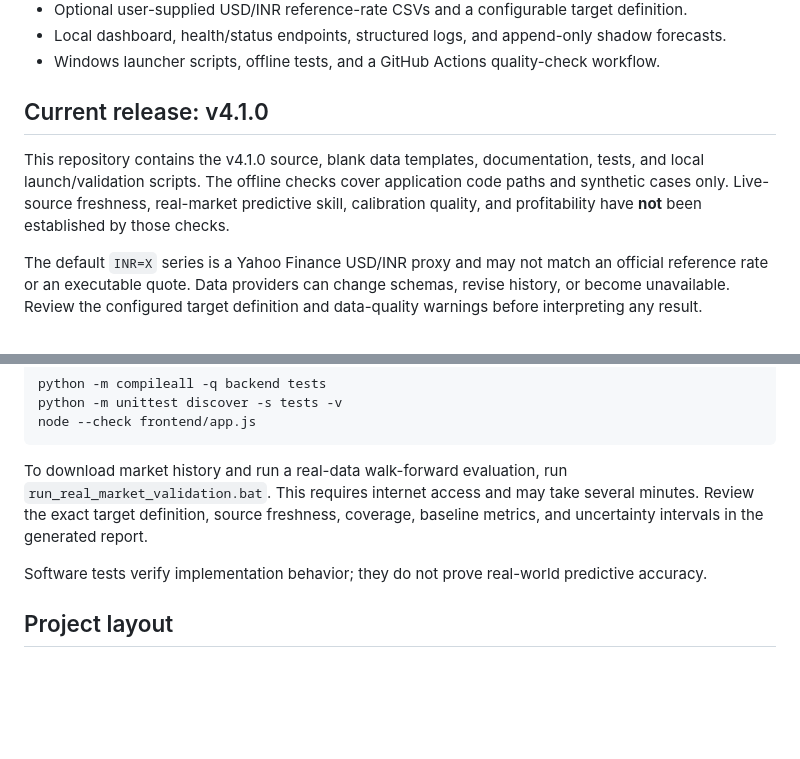
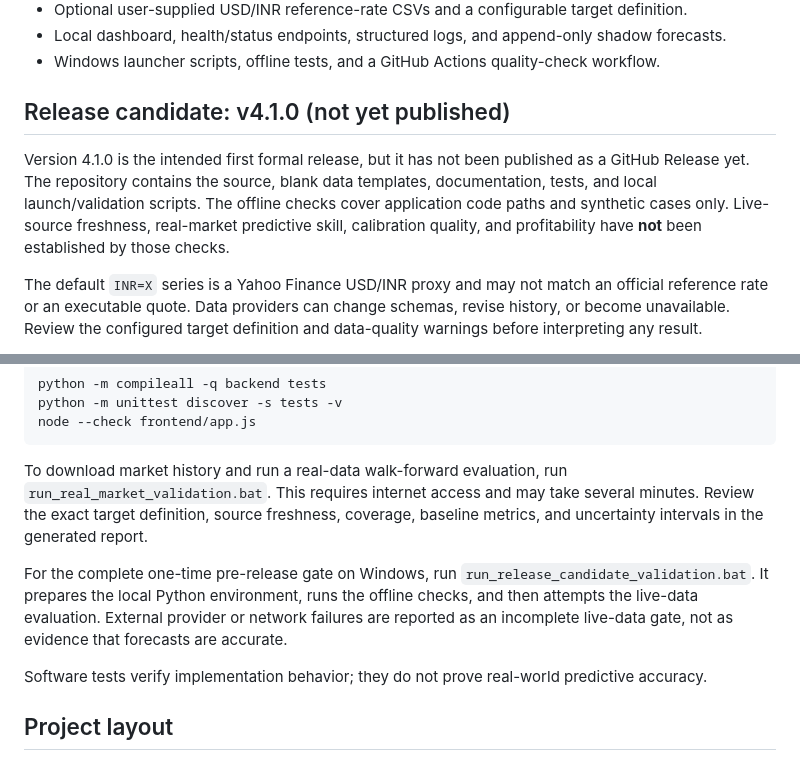
Before and after one commit to patilomkar7570/Rupee-Prediction-System, a Markdown page: README.md, 2 parts joined by grey strips. Drawn GitHub-style; blank space fills up the shorter version.

Commit message:
docs: clarify v4.1.0 release candidate status

```diff
--- a/README.md
+++ b/README.md
@@ -19,9 +19,9 @@ Rupee Prediction System brings together currency and macroeconomic monitoring, m
 - Local dashboard, health/status endpoints, structured logs, and append-only shadow forecasts.
 - Windows launcher scripts, offline tests, and a GitHub Actions quality-check workflow.
 
-## Current release: v4.1.0
+## Release candidate: v4.1.0 (not yet published)
 
-This repository contains the v4.1.0 source, blank data templates, documentation, tests, and local launch/validation scripts. The offline checks cover application code paths and synthetic cases only. Live-source freshness, real-market predictive skill, calibration quality, and profitability have **not** been established by those checks.
+Version 4.1.0 is the intended first formal release, but it has not been published as a GitHub Release yet. The repository contains the source, blank data templates, documentation, tests, and local launch/validation scripts. The offline checks cover application code paths and synthetic cases only. Live-source freshness, real-market predictive skill, calibration quality, and profitability have **not** been established by those checks.
 
 The default `INR=X` series is a Yahoo Finance USD/INR proxy and may not match an official reference rate or an executable quote. Data providers can change schemas, revise history, or become unavailable. Review the configured target definition and data-quality warnings before interpreting any result.
 
@@ -57,6 +57,8 @@ node --check frontend/app.js
 
 To download market history and run a real-data walk-forward evaluation, run `run_real_market_validation.bat`. This requires internet access and may take several minutes. Review the exact target definition, source freshness, coverage, baseline metrics, and uncertainty intervals in the generated report.
 
+For the complete one-time pre-release gate on Windows, run `run_release_candidate_validation.bat`. It prepares the local Python environment, runs the offline checks, and then attempts the live-data evaluation. External provider or network failures are reported as an incomplete live-data gate, not as evidence that forecasts are accurate.
+
 Software tests verify implementation behavior; they do not prove real-world predictive accuracy.
 
 ## Project layout
```
